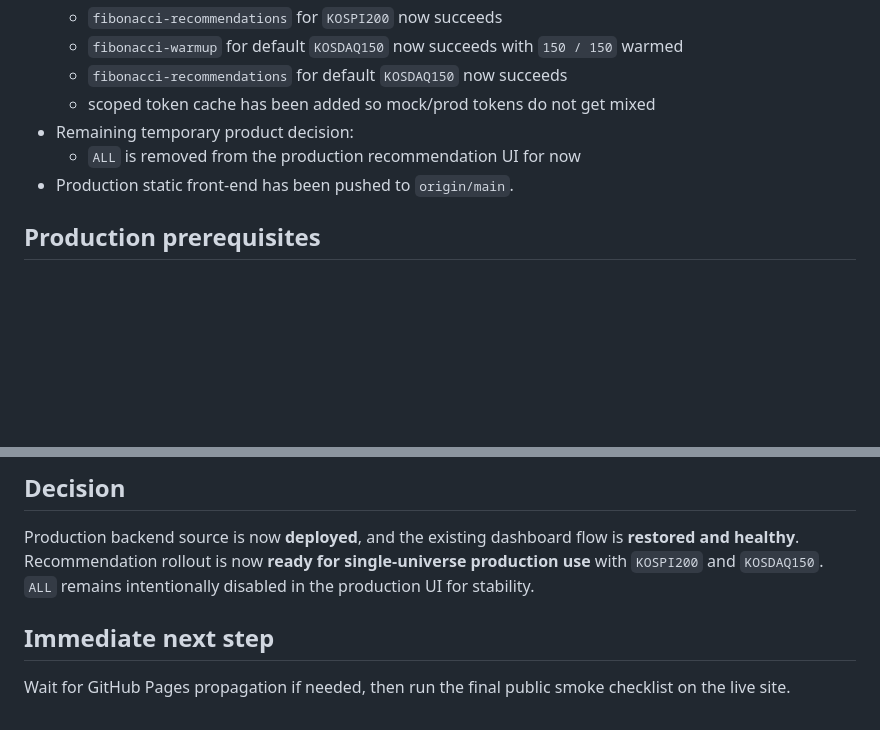
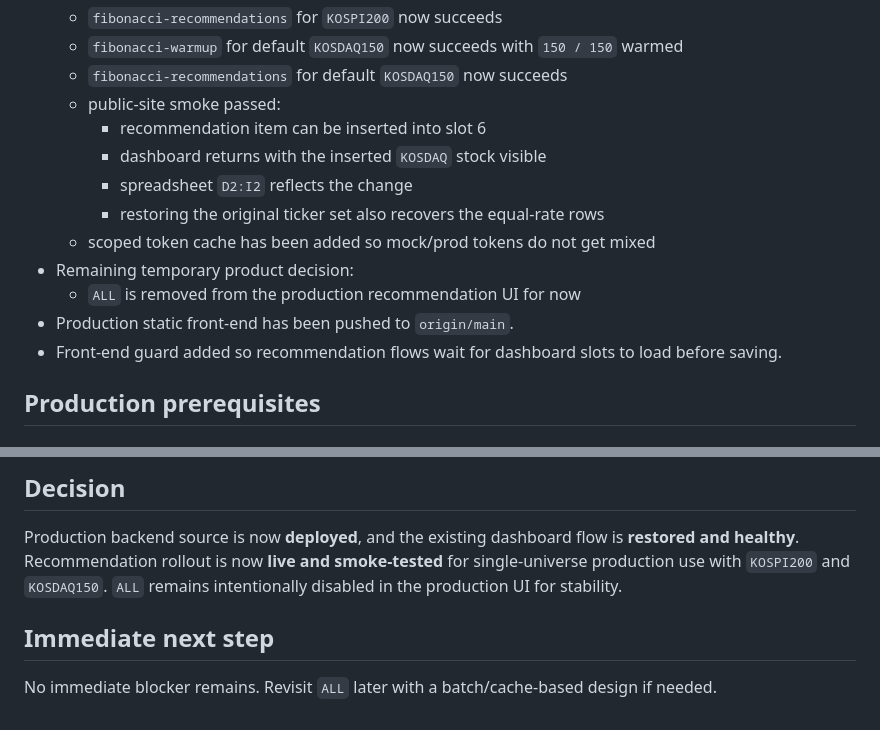
Before and after one commit to vivaca86/pp, a Markdown page: PROD_ROLLOUT_PREP.md, 2 parts joined by grey strips. Drawn GitHub-style; blank space fills up the shorter version.

Commit message:
Document public production smoke pass

```diff
--- a/PROD_ROLLOUT_PREP.md
+++ b/PROD_ROLLOUT_PREP.md
@@ -42,10 +42,16 @@ Production local code is aligned with the tested implementation, and the product
   - `fibonacci-recommendations` for `KOSPI200` now succeeds
   - `fibonacci-warmup` for default `KOSDAQ150` now succeeds with `150 / 150` warmed
   - `fibonacci-recommendations` for default `KOSDAQ150` now succeeds
+  - public-site smoke passed:
+    - recommendation item can be inserted into slot 6
+    - dashboard returns with the inserted `KOSDAQ` stock visible
+    - spreadsheet `D2:I2` reflects the change
+    - restoring the original ticker set also recovers the equal-rate rows
   - scoped token cache has been added so mock/prod tokens do not get mixed
 - Remaining temporary product decision:
   - `ALL` is removed from the production recommendation UI for now
 - Production static front-end has been pushed to `origin/main`.
+- Front-end guard added so recommendation flows wait for dashboard slots to load before saving.
 
 ## Production prerequisites
 
@@ -120,8 +126,8 @@ The production Apps Script project will need KIS credentials before recommendati
 
 ## Decision
 Production backend source is now **deployed**, and the existing dashboard flow is **restored and healthy**.
-Recommendation rollout is now **ready for single-universe production use** with `KOSPI200` and `KOSDAQ150`.
+Recommendation rollout is now **live and smoke-tested** for single-universe production use with `KOSPI200` and `KOSDAQ150`.
 `ALL` remains intentionally disabled in the production UI for stability.
 
 ## Immediate next step
-Wait for GitHub Pages propagation if needed, then run the final public smoke checklist on the live site.
+No immediate blocker remains. Revisit `ALL` later with a batch/cache-based design if needed.
```
